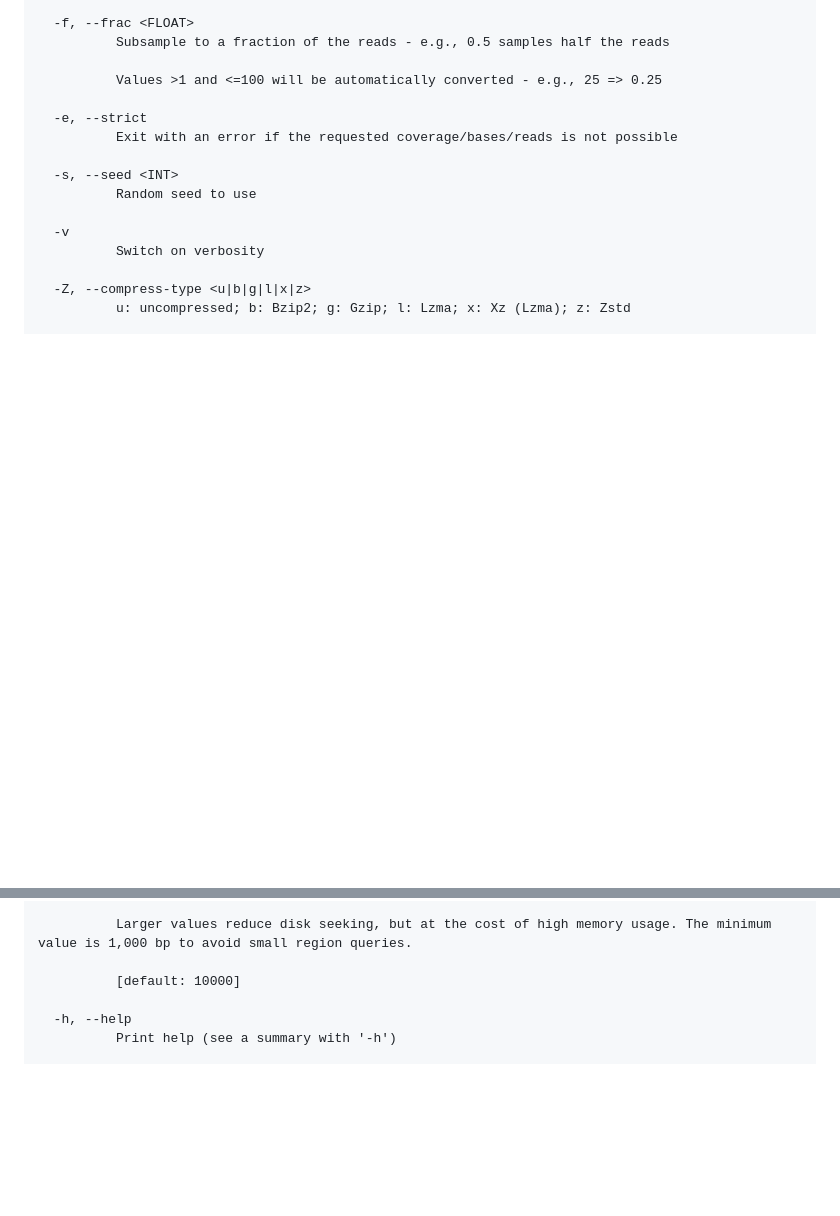
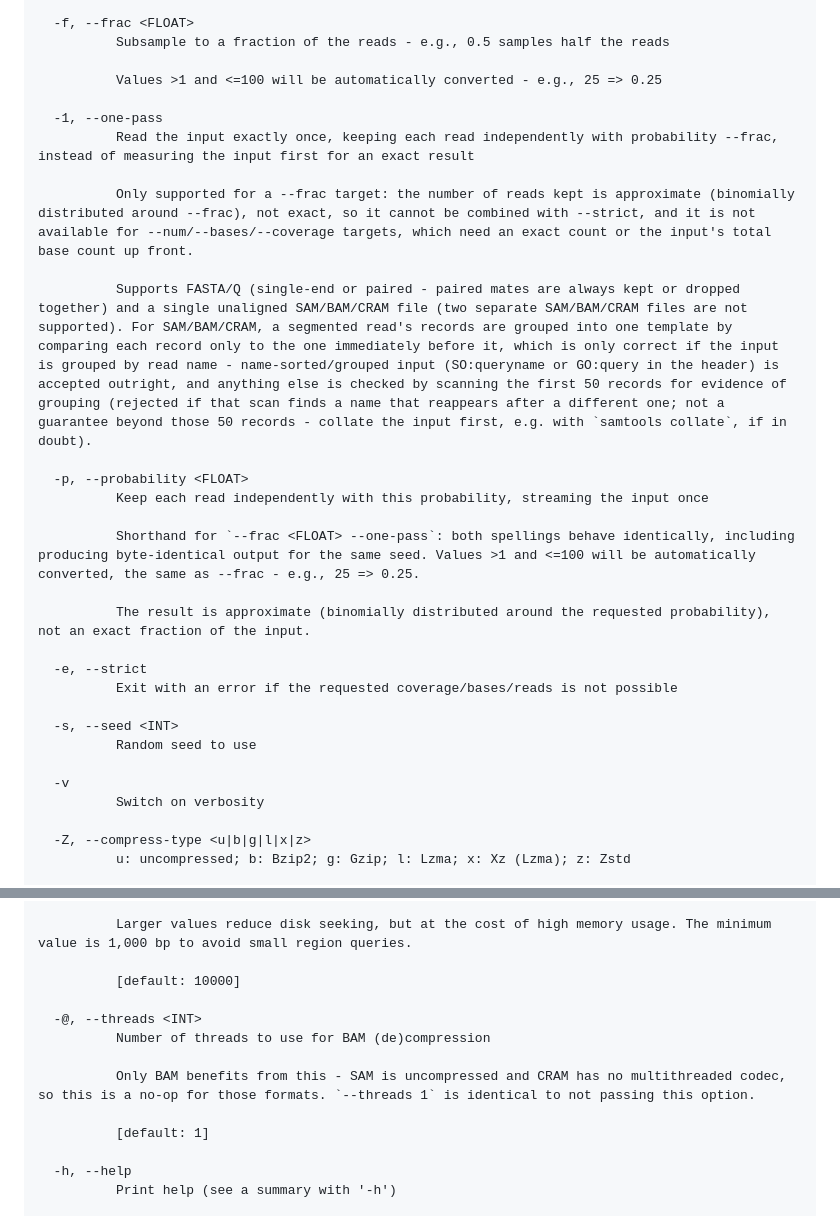
Before and after one commit to mbhall88/rasusa, a Markdown page: README.md, 2 parts joined by grey strips. GitHub-like rendering; blank space fills up the shorter version.

```diff
--- a/README.md
+++ b/README.md
@@ -569,6 +607,20 @@ Options:
 
           Values >1 and <=100 will be automatically converted - e.g., 25 => 0.25
 
+  -1, --one-pass
+          Read the input exactly once, keeping each read independently with probability --frac, instead of measuring the input first for an exact result
+
+          Only supported for a --frac target: the number of reads kept is approximate (binomially distributed around --frac), not exact, so it cannot be combined with --strict, and it is not available for --num/--bases/--coverage targets, which need an exact count or the input's total base count up front.
+
+          Supports FASTA/Q (single-end or paired - paired mates are always kept or dropped together) and a single unaligned SAM/BAM/CRAM file (two separate SAM/BAM/CRAM files are not supported). For SAM/BAM/CRAM, a segmented read's records are grouped into one template by comparing each record only to the one immediately before it, which is only correct if the input is grouped by read name - name-sorted/grouped input (SO:queryname or GO:query in the header) is accepted outright, and anything else is checked by scanning the first 50 records for evidence of grouping (rejected if that scan finds a name that reappears after a different one; not a guarantee beyond those 50 records - collate the input first, e.g. with `samtools collate`, if in doubt).
+
+  -p, --probability <FLOAT>
+          Keep each read independently with this probability, streaming the input once
+
+          Shorthand for `--frac <FLOAT> --one-pass`: both spellings behave identically, including producing byte-identical output for the same seed. Values >1 and <=100 will be automatically converted, the same as --frac - e.g., 25 => 0.25.
+
+          The result is approximate (binomially distributed around the requested probability), not an exact fraction of the input.
+
   -e, --strict
           Exit with an error if the requested coverage/bases/reads is not possible
 
@@ -658,6 +717,13 @@ Options:
           Larger values reduce disk seeking, but at the cost of high memory usage. The minimum value is 1,000 bp to avoid small region queries.
 
           [default: 10000]
+
+  -@, --threads <INT>
+          Number of threads to use for BAM (de)compression
+
+          Only BAM benefits from this - SAM is uncompressed and CRAM has no multithreaded codec, so this is a no-op for those formats. `--threads 1` is identical to not passing this option.
+
+          [default: 1]
 
   -h, --help
           Print help (see a summary with '-h')
```
Also changed, not shown: other parts of README.md (+47 -0 lines).
